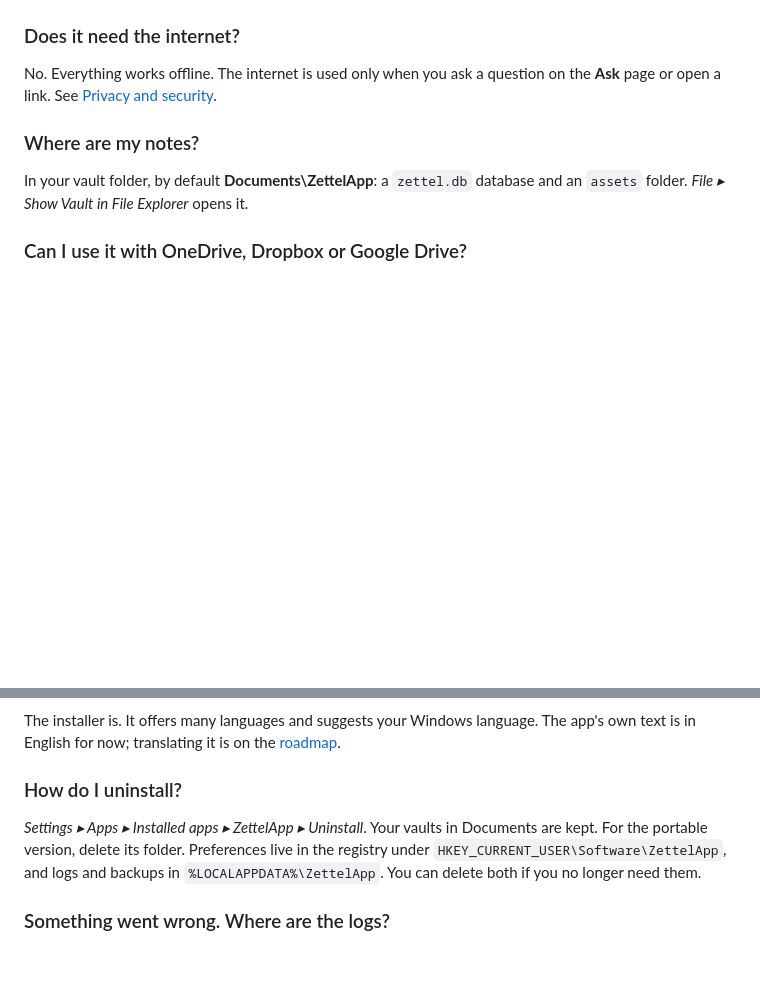
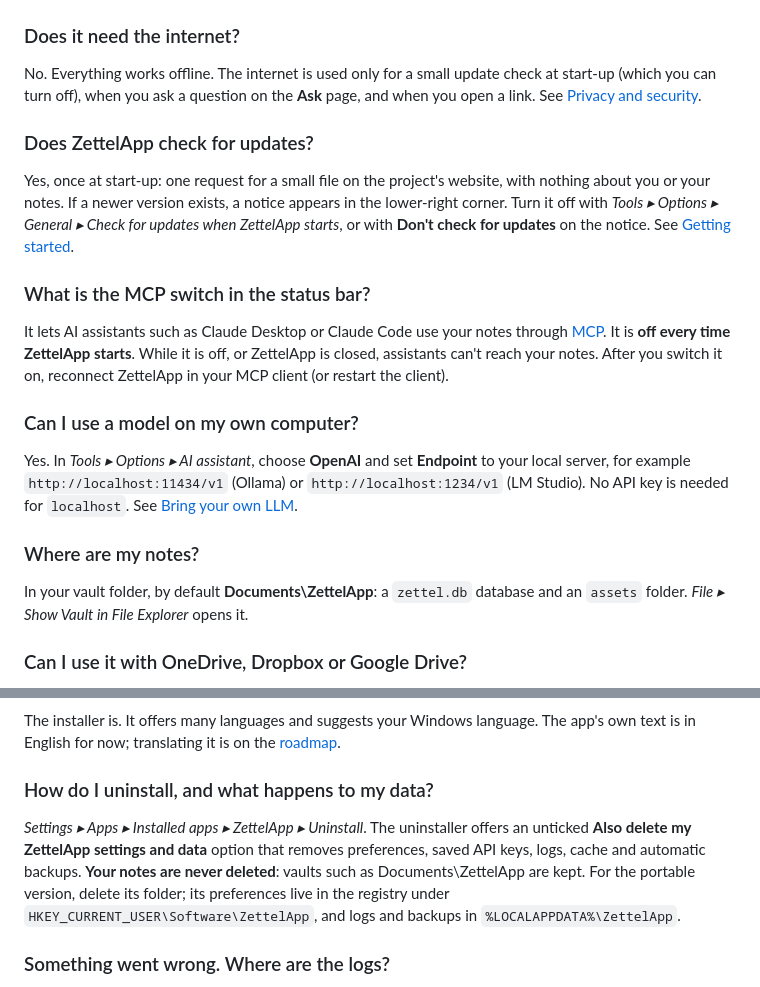
Before and after one commit to DutraIRS/ZettelApp, a Markdown page: docs/faq.md, 2 parts joined by grey strips. Rendered like a GitHub page; blank space fills up the shorter version.

Commit message:
Add Bring your own LLM and FAQ entries
Co-authored-by: Copilot <223556219+Copilot@users.noreply.github.com>

```diff
--- a/docs/faq.md
+++ b/docs/faq.md
@@ -15,8 +15,29 @@ Reporting bugs, improving the docs and sharing ZettelApp help too.
 
 ### Does it need the internet?
 
-No. Everything works offline. The internet is used only when you ask a question on the **Ask** page or
-open a link. See [Privacy and security](privacy-and-security.md).
+No. Everything works offline. The internet is used only for a small update check at start-up (which you
+can turn off), when you ask a question on the **Ask** page, and when you open a link. See
+[Privacy and security](privacy-and-security.md).
+
+### Does ZettelApp check for updates?
+
+Yes, once at start-up: one request for a small file on the project's website, with nothing about you or
+your notes. If a newer version exists, a notice appears in the lower-right corner. Turn it off with
+*Tools ▸ Options ▸ General ▸ Check for updates when ZettelApp starts*, or with **Don't check for updates**
+on the notice. See [Getting started](getting-started.md#updates).
+
+### What is the MCP switch in the status bar?
+
+It lets AI assistants such as Claude Desktop or Claude Code use your notes through
+[MCP](mcp-server.md). It is **off every time ZettelApp starts**. While it is off, or ZettelApp is closed,
+assistants can't reach your notes. After you switch it on, reconnect ZettelApp in your MCP client (or
+restart the client).
+
+### Can I use a model on my own computer?
+
+Yes. In *Tools ▸ Options ▸ AI assistant*, choose **OpenAI** and set **Endpoint** to your local server, for
+example `http://localhost:11434/v1` (Ollama) or `http://localhost:1234/v1` (LM Studio). No API key is
+needed for `localhost`. See [Bring your own LLM](ai-assistant.md#bring-your-own-llm).
 
 ### Where are my notes?
 
@@ -68,12 +89,13 @@ The installer is. It offers many languages and suggests your Windows language. T
 English for now; translating it is on the
 [roadmap](https://github.com/DutraIRS/ZettelApp/blob/main/ROADMAP.md).
 
-### How do I uninstall?
+### How do I uninstall, and what happens to my data?
 
-*Settings ▸ Apps ▸ Installed apps ▸ ZettelApp ▸ Uninstall*. Your vaults in Documents are kept. For the
-portable version, delete its folder. Preferences live in the registry under
-`HKEY_CURRENT_USER\Software\ZettelApp`, and logs and backups in `%LOCALAPPDATA%\ZettelApp`. You can
-delete both if you no longer need them.
+*Settings ▸ Apps ▸ Installed apps ▸ ZettelApp ▸ Uninstall*. The uninstaller offers an unticked **Also
+delete my ZettelApp settings and data** option that removes preferences, saved API keys, logs, cache and
+automatic backups. **Your notes are never deleted**: vaults such as Documents\ZettelApp are kept. For the
+portable version, delete its folder; its preferences live in the registry under
+`HKEY_CURRENT_USER\Software\ZettelApp`, and logs and backups in `%LOCALAPPDATA%\ZettelApp`.
 
 ### Something went wrong. Where are the logs?
 
```
Also changed, not shown: docs/ai-assistant.md (+20 -0 lines).
